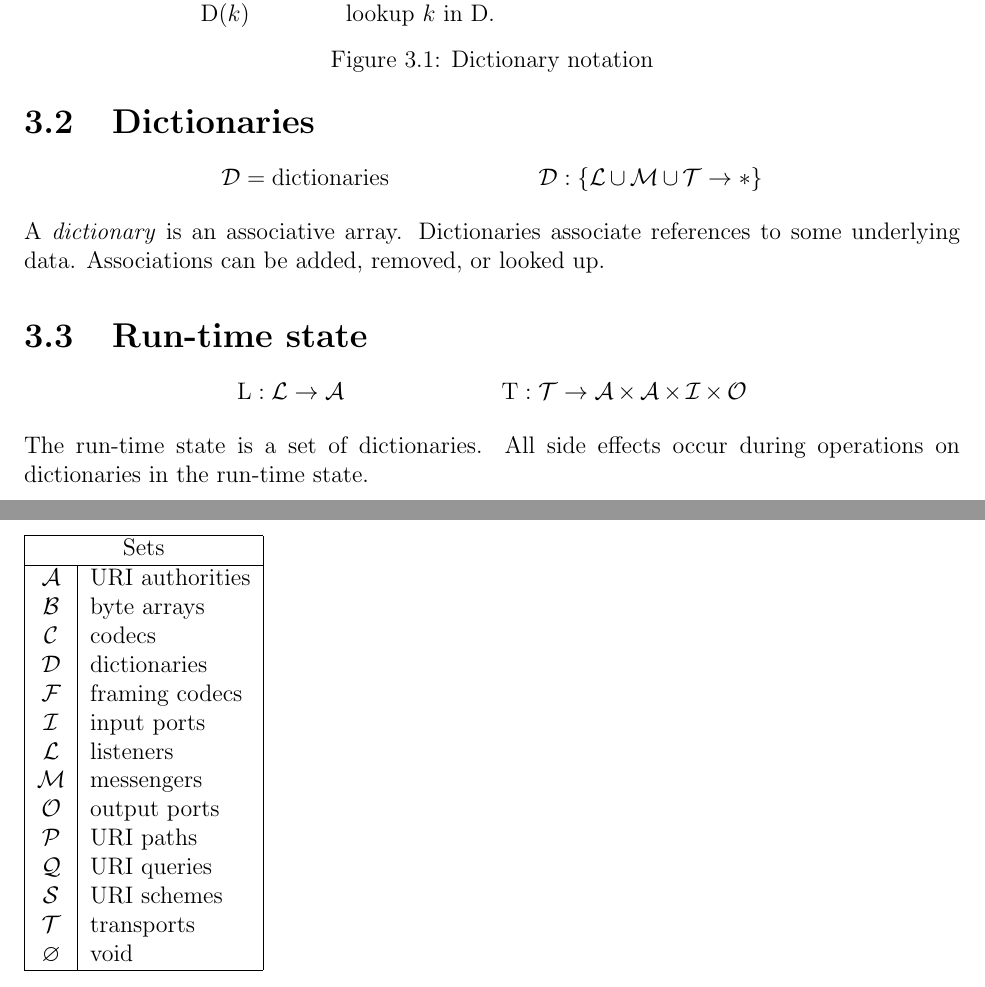
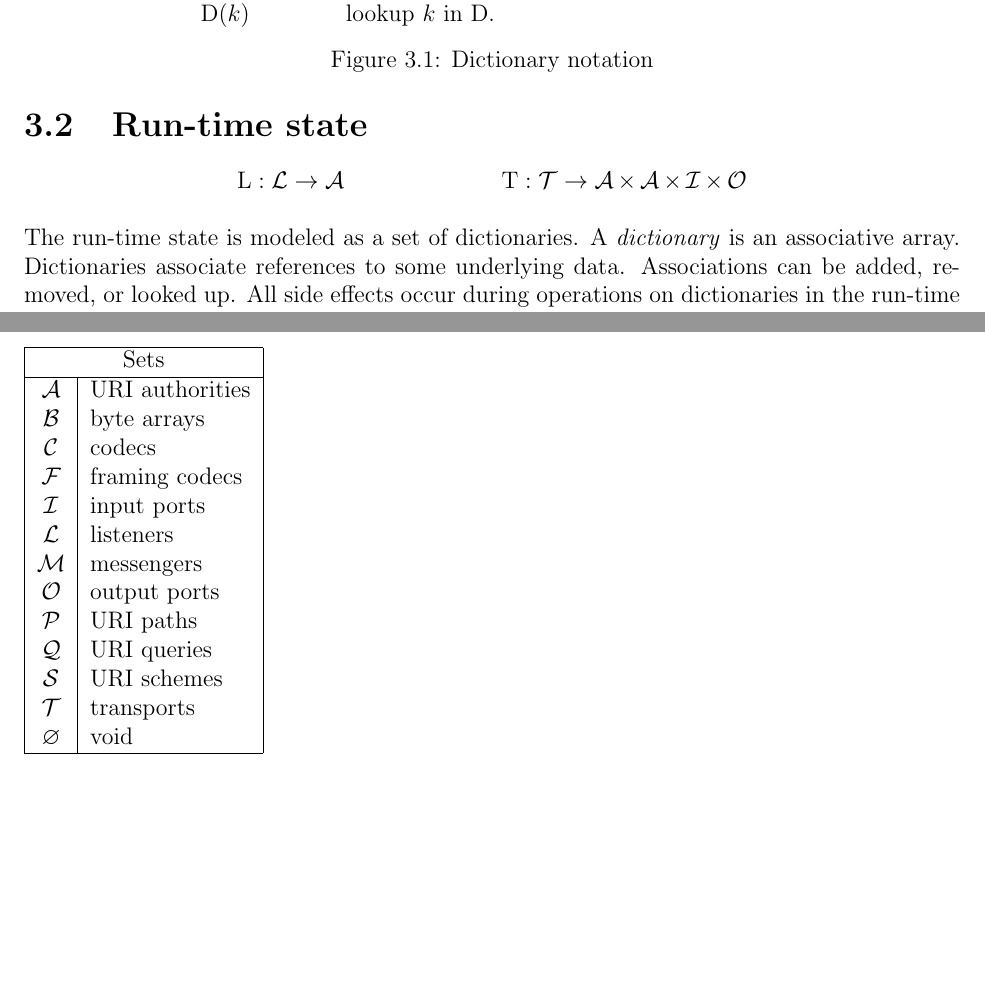
Before and after one commit to dedbox/racket-net2-model, a LaTeX document (master.tex): two parts of pages 8 and 13 of 16, joined at a grey line, cut so that both start at the same text, the shorter picture padded with empty space. Compiled offline with pdfLaTeX.

Commit message:
drop dictionaries section and set

```diff
--- a/master.tex
+++ b/master.tex
@@ -304,17 +304,19 @@ A \emph{literal} is a fixed unit of data. A byte array is a unit of data
 exchange. The void literal is returned by operations with a side effect and no
 useful result.
 
-\section{Dictionaries}
-\label{sec:transport-dictionaries}
+\section{Run-time state}
+\label{sec:transport-run-time-state}
 
 \begin{mathpar}
-  \Ds = \text{dictionaries}
+  \Lx : \Ls -> \As
 
-  \Ds : \{\Ls \cup \Ms \cup \Ts -> *\}
+  \Tx : \Ts -> \As ** \As ** \Is ** \Os
 \end{mathpar}
 
-A \emph{dictionary} is an associative array. Dictionaries associate references
-to some underlying data. Associations can be added, removed, or looked up.
+The run-time state is modeled as a set of dictionaries. A \emph{dictionary} is
+an associative array. Dictionaries associate references to some underlying
+data. Associations can be added, removed, or looked up. All side effects occur
+during operations on dictionaries in the run-time state.
 
 \begin{figure}
   \centering
@@ -327,18 +329,6 @@ to some underlying data. Associations can be added, removed, or looked up.
   \caption{Dictionary notation}
   \label{fig:dictionary-notation}
 \end{figure}
-
-\section{Run-time state}
-\label{sec:transport-run-time-state}
-
-\begin{mathpar}
-  \Lx : \Ls -> \As
-
-  \Tx : \Ts -> \As ** \As ** \Is ** \Os
-\end{mathpar}
-
-The run-time state is a set of dictionaries. All side effects occur during
-operations on dictionaries in the run-time state.
 
 $\Lx$ records the addresses of listeners. Given listener $\ell$ and local
 authority authority $a_L$, the host platform queues requests to connect to
@@ -668,7 +658,6 @@ a codec that produces or consumes frames.
   $\As$ & URI authorities \\
   $\Bs$ & byte arrays \\
   $\Cs$ & codecs \\
-  $\Ds$ & dictionaries \\
   $\Fs$ & framing codecs \\
   $\Is$ & input ports \\
   $\Ls$ & listeners \\
```
